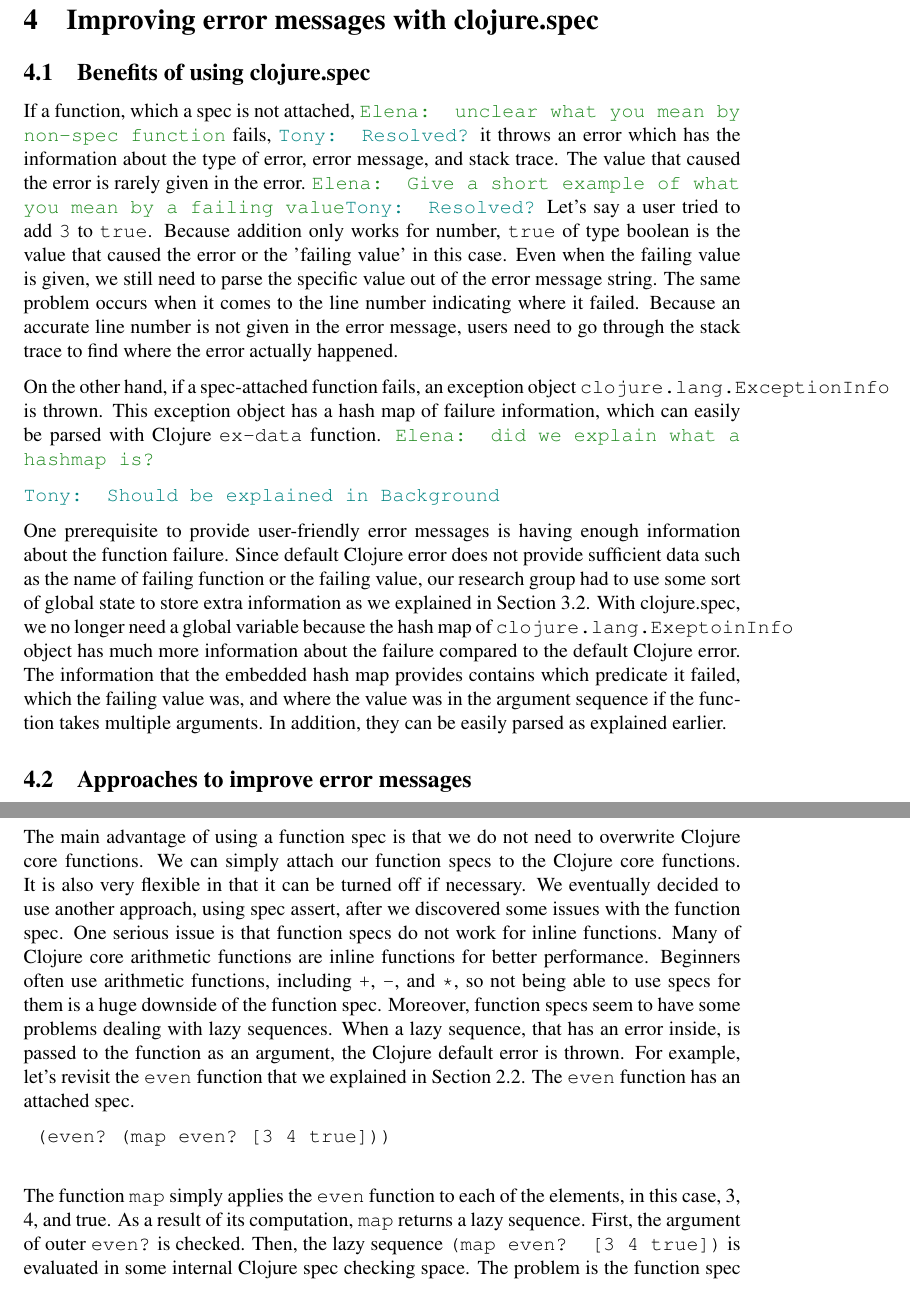
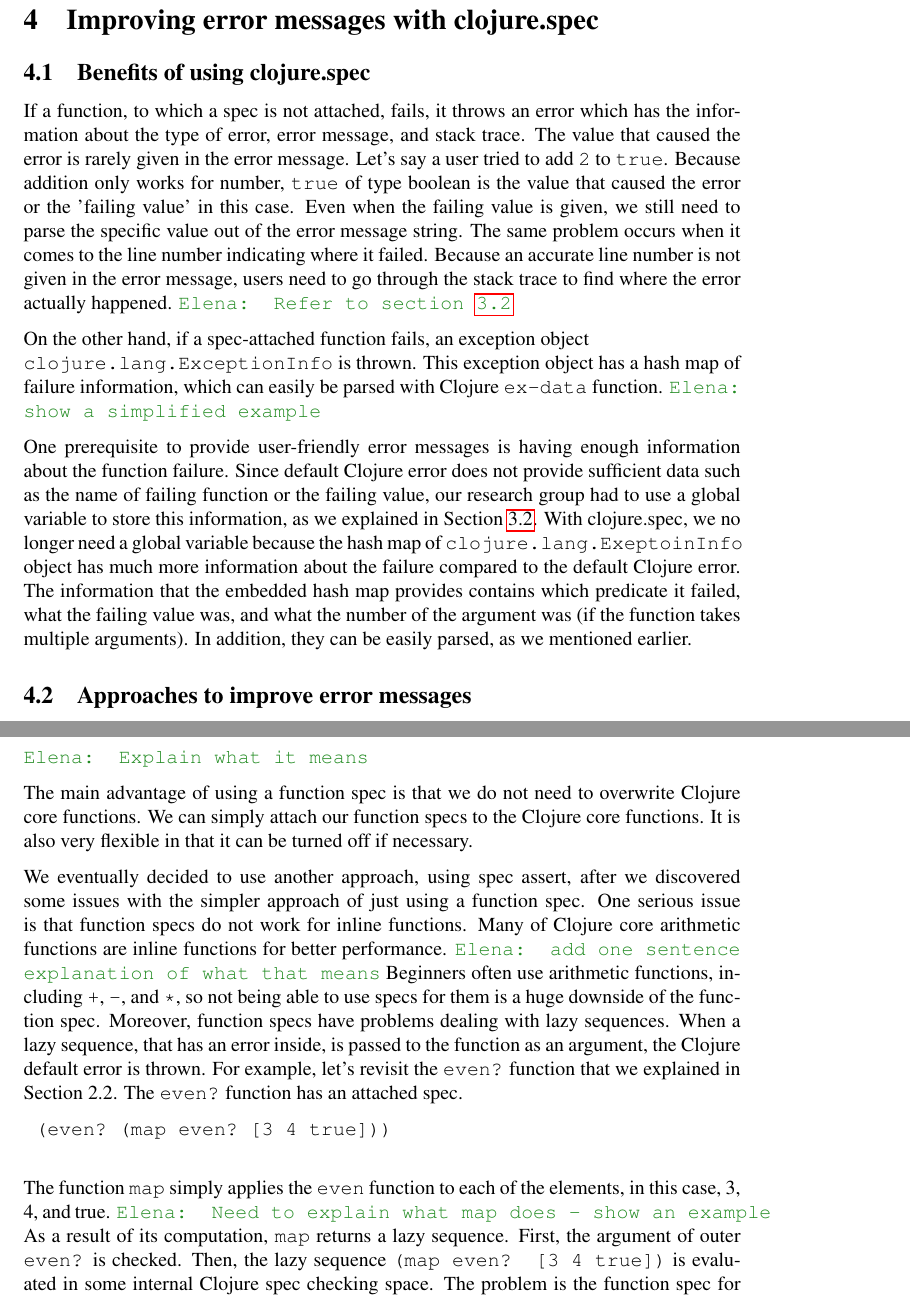
Before and after one commit to Clojure-Intro-Course/mics2017, a LaTeX document (mics2017.tex): two parts of pages 8 and 9 of 10, joined at a grey line, cut so that both start at the same text. Compiled offline with pdfLaTeX.

Commit message:
some comments and fixes for section 4

```diff
--- a/mics2017.tex
+++ b/mics2017.tex
@@ -406,32 +406,35 @@ just mentioning why checking lazy sequences is hard (we need to evaluate some fo
 
 \section{Improving error messages with clojure.spec}
 	\subsection{Benefits of using clojure.spec}
-	If a function, which a spec is not attached, \emcomment{unclear what you mean by non-spec function} fails,
-	\tscomment{Resolved?}
+	If a function, to which a spec is not attached, fails,
 	it throws an error which has the information about the type of error, error message, and stack
-	trace. The value that caused the error is rarely given in the error.
-	\emcomment{Give a short example of what you mean by a failing value}\tscomment{Resolved?}
-	Let's say a user tried to add {\tt 3} to {\tt true}. Because addition only works for number,
+	trace. The value that caused the error is rarely given in the error message.
+	%\emcomment{Give a short example of what you mean by a failing value}\tscomment{Resolved?}
+	Let's say a user tried to add {\tt 2} to {\tt true}. Because addition only works for number,
 	{\tt true} of type boolean is the value that caused the error or the 'failing value' in this case.
 	Even when the failing value is given, we still need to parse the specific value out of
 	the error message string. The same problem occurs when it comes to the line number indicating where it failed.
 	Because an accurate line number is not given in the error message, users need to go through the stack trace to find
 	where the error actually happened.
+	\emcomment{Refer to section~\ref{sec:assert}}
 
-	On the other hand, if a spec-attached function fails, an exception object {\tt clojure.lang.ExceptionInfo} is thrown.
+	On the other hand, if a spec-attached function fails, an exception object
+	\newline
+	{\tt clojure.lang.ExceptionInfo} is thrown.
 	This exception object has a hash map of failure information, which can easily be
-	parsed with Clojure {\tt ex-data} function. \emcomment{did we explain what a hashmap is?}
-
-	\tscomment{Should be explained in Background}
+	parsed with Clojure {\tt ex-data} function.
+	\emcomment{show a simplified example}
+	%\emcomment{did we explain what a hashmap is?}
+	%\tscomment{Should be explained in Background}
 
 	One prerequisite to provide user-friendly error messages is having enough information about the function failure. Since
 	default Clojure error does not provide sufficient data such as the name of failing function or the failing value, our
-	research group had to use some sort of global state to store extra information as we explained in Section 3.2.
+	research group had to use a global variable to store this information, as we explained in Section~\ref{sec:assert}.
 	With clojure.spec, we no longer need a global variable because the hash map of {\tt clojure.lang.ExeptoinInfo} object
 	has much more information about the
 	failure compared to the default Clojure error. The information that the embedded hash map provides contains which predicate it
-	failed, which the failing value was, and where the value was in the argument sequence if the function takes multiple
-	arguments. In addition, they can be easily parsed as explained earlier.
+	failed, what the failing value was, and what the number of the argument was (if the function takes multiple
+	arguments). In addition, they can be easily parsed, as we mentioned earlier.
 
 	\subsection{Approaches to improve error messages}
 	With clojure.spec, we have used two different approaches to improve error messages. One way is using a function spec.
@@ -445,22 +448,27 @@ just mentioning why checking lazy sequences is hard (we need to evaluate some fo
 	(s/fdef clojure.core/min
 		:args (s/cat :check-numbers (s/+ number?)))
 	\end{verbatim}
+	\emcomment{Explain what it means}
 
 	The main advantage of using a function spec is that we do not need to overwrite Clojure core functions. We can simply attach our
 	function specs to the Clojure core functions. It is also very flexible in that it can be turned off if necessary.
+
 	We eventually decided to use another approach, using spec assert, after we
-	discovered some issues with the function spec. One serious issue is that function specs do not work for inline functions.
+	discovered some issues with the simpler approach of just using a function spec.
+	One serious issue is that function specs do not work for inline functions.
 	Many of Clojure core arithmetic functions are inline functions for better performance.
+	\emcomment{add one sentence explanation of what that means}
 	Beginners often use arithmetic functions, including {\tt +}, {\tt -}, and {\tt *},
 	so not being able to use specs for them is a huge downside of the function spec.
-	Moreover, function specs seem to have some problems dealing with lazy sequences. When a lazy sequence,
+	Moreover, function specs have problems dealing with lazy sequences. When a lazy sequence,
 	that has an error inside, is passed to the function as an argument, the Clojure default error is thrown.
-	For example, let's revisit the {\tt even} function that we explained in Section 2.2.
-	The {\tt even} function has an attached spec.
+	For example, let's revisit the {\tt even?} function that we explained in Section 2.2.
+	The {\tt even?} function has an attached spec.
 	\begin{verbatim}
 	(even? (map even? [3 4 true]))
 	\end{verbatim}
 	The function {\tt map} simply applies the {\tt even} function to each of the elements, in this case, 3, 4, and true.
+	\emcomment{Need to explain what map does - show an example}
 	As a result of its computation, {\tt map} returns a lazy sequence.
 	First, the argument of outer {\tt even?} is checked. Then, the lazy sequence {\tt (map even? [3 4 true])} is
 	evaluated in some internal Clojure spec checking space. The problem is the function spec for {\tt even?} does not exist
```
Also changed, not shown: mics2017.tex (2 more changed lines).
